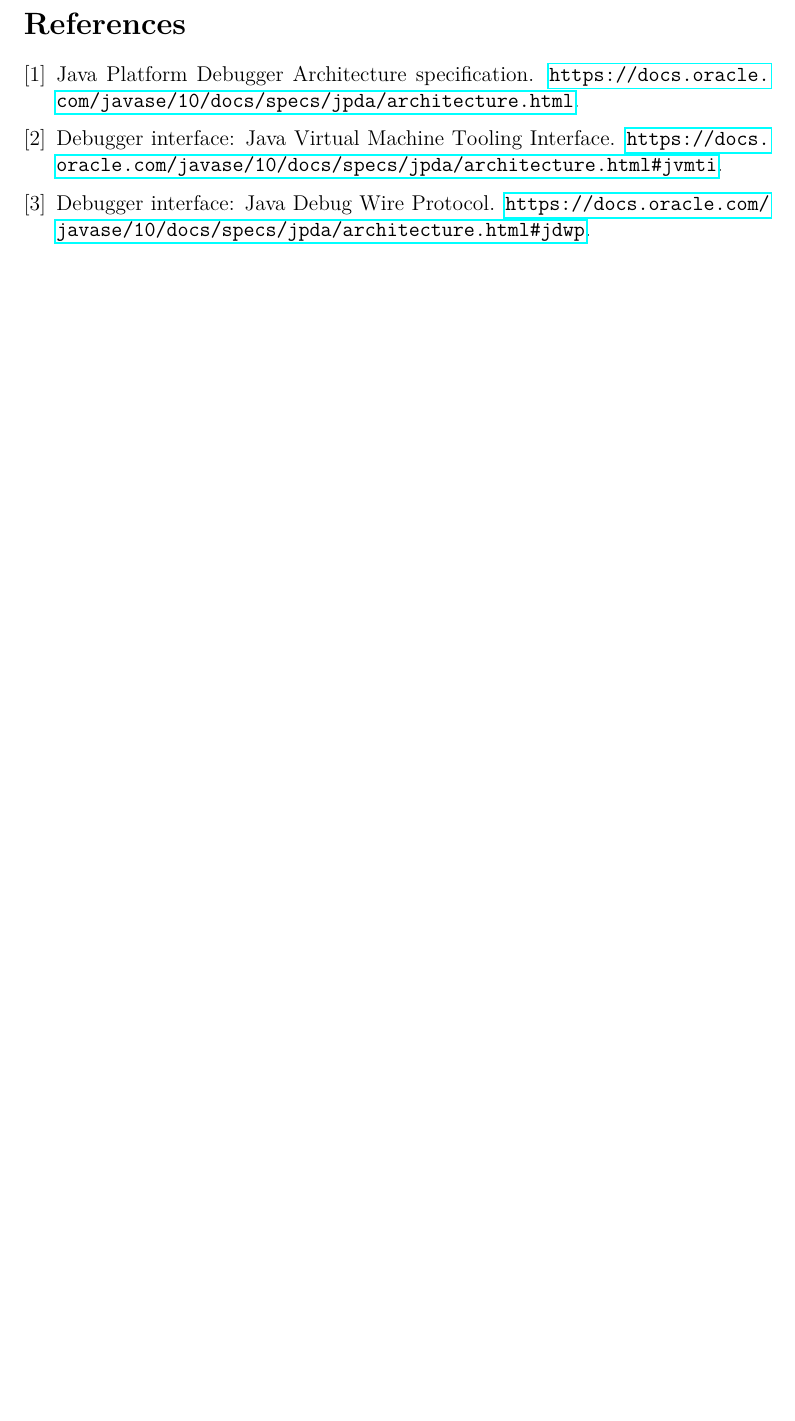
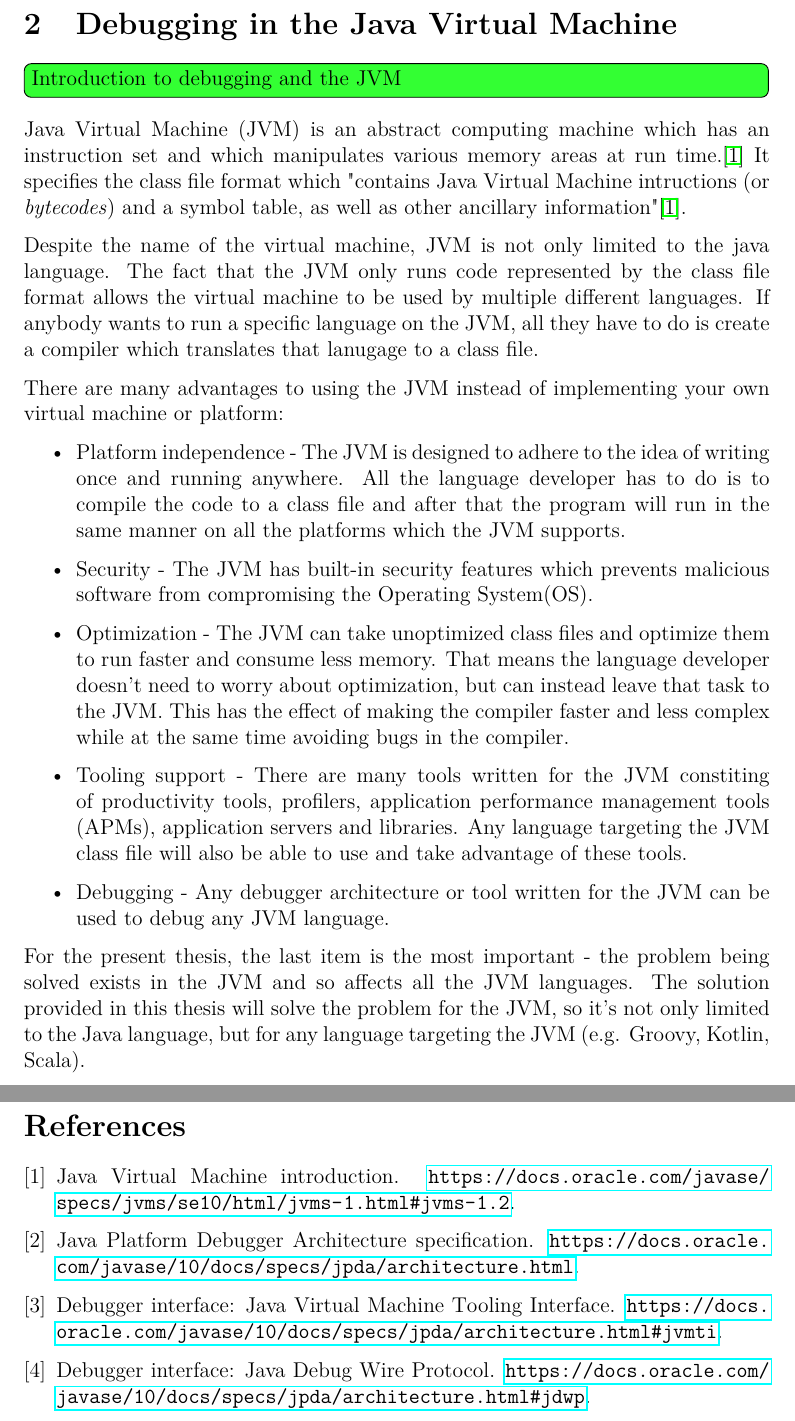
Before and after one commit to veikokaap/bachelor-thesis, a LaTeX thesis (thesis.tex, which reads jvm_debugging/jvm_debugging.tex, style/bachelor-thesis.cls): part of page 9 of 11 before the commit and two parts of pages 6 and 10 of 12 after it, the two joined at a grey line, cut at the place of the change, the shorter picture padded with empty space. Compiled offline with pdfLaTeX.

Commit message:
Add a section the debugging in the JVM

```diff
--- /dev/null
+++ b/jvm_debugging/jvm_debugging.tex
@@ -0,0 +1,45 @@
+%!TEX root = ../thesis.tex
+\documentclass[..thesis.tex]{subfiles}
+
+\begin{document}
+
+\toguide{Introduction to debugging and the JVM}
+
+Java Virtual Machine (JVM) is an abstract computing machine which has an instruction set and which manipulates various memory areas at run time.\cite{oracle_jvm_spec}
+It specifies the class file format which "contains Java Virtual Machine intructions (or \textit{bytecodes}) and a symbol table, as well as other ancillary information"\cite{oracle_jvm_spec}.
+
+Despite the name of the virtual machine, JVM is not only limited to the java language.
+The fact that the JVM only runs code represented by the class file format allows the virtual machine to be used by multiple different languages.
+If anybody wants to run a specific language on the JVM, all they have to do is create a compiler which translates that lanugage to a class file.
+
+There are many advantages to using the JVM instead of implementing your own virtual machine or platform:
+
+\begin{itemize}
+  \item Platform independence -
+    The JVM is designed to adhere to the idea of writing once and running anywhere.
+    All the language developer has to do is to compile the code to a class file and after that the program will run in the same manner on all the platforms which the JVM supports.
+  \item Security -
+    The JVM has built-in security features which prevents malicious software from compromising the Operating System(OS).
+  \item Optimization -
+    The JVM can take unoptimized class files and optimize them to run faster and consume less memory.
+    That means the language developer doesn't need to worry about optimization, but can instead leave that task to the JVM.
+    This has the effect of making the compiler faster and less complex while at the same time avoiding bugs in the compiler.
+  \item Tooling support -
+    There are many tools written for the JVM constiting of productivity tools, profilers, application performance management tools (APMs), application servers and libraries.
+    Any language targeting the JVM class file will also be able to use and take advantage of these tools.
+  \item Debugging -
+    Any debugger architecture or tool written for the JVM can be used to debug any JVM language.
+\end{itemize}
+
+For the present thesis, the last item is the most important - the problem being solved exists in the JVM and so affects all the JVM languages.
+The solution provided in this thesis will solve the problem for the JVM, so it's not only limited to the Java language, but for any language targeting the JVM (e.g. Groovy, Kotlin, Scala).
+
+%"Java Platform Debugger Architecture (JPDA) is a multi-tiered debugging architecture that allows tools developers to easily create debugger applications which run portably across platforms, virtual machine (VM) implementations and JDK versions."\cite{oracle_jpda_spec} \todo{Write in your own words}
+
+%Its three layers are Java Virtual Machine Tool Interface (JVM TI), Java Debug Wire Protocol (JDWP) and Java Debug Interface (JDI).
+%A developer who intends to use JPDA can hook into JPDA on any of these layers. \cite{oracle_jpda_spec} \todo{Use different cites for each paragraph}
+
+%Since JDI is the highest level and provides the best ease of use, then Oracle encourages developers to use that.\cite{oracle_jpda_spec}
+%While it is also possible to use JDWP or JVM TI and these provide more functionality, they tend to require a lot more development hours depending on the task.
+
+\end{document}
--- a/style/bachelor-thesis.cls
+++ b/style/bachelor-thesis.cls
@@ -175,3 +175,6 @@
 
 % smart spaces
 \usepackage{xspace}
+
+% lists and stuff
+\usepackage{enumitem}
--- a/thesis.tex
+++ b/thesis.tex
@@ -121,3 +121,4 @@ Computer Science Curriculum\\[2mm]
 
 \pagebreak
 
+\section{Debugging in the Java Virtual Machine}
```
Also changed, not shown: bib/thesis.bib (+7 -0 lines), thesis.tex (5 more changed lines).
